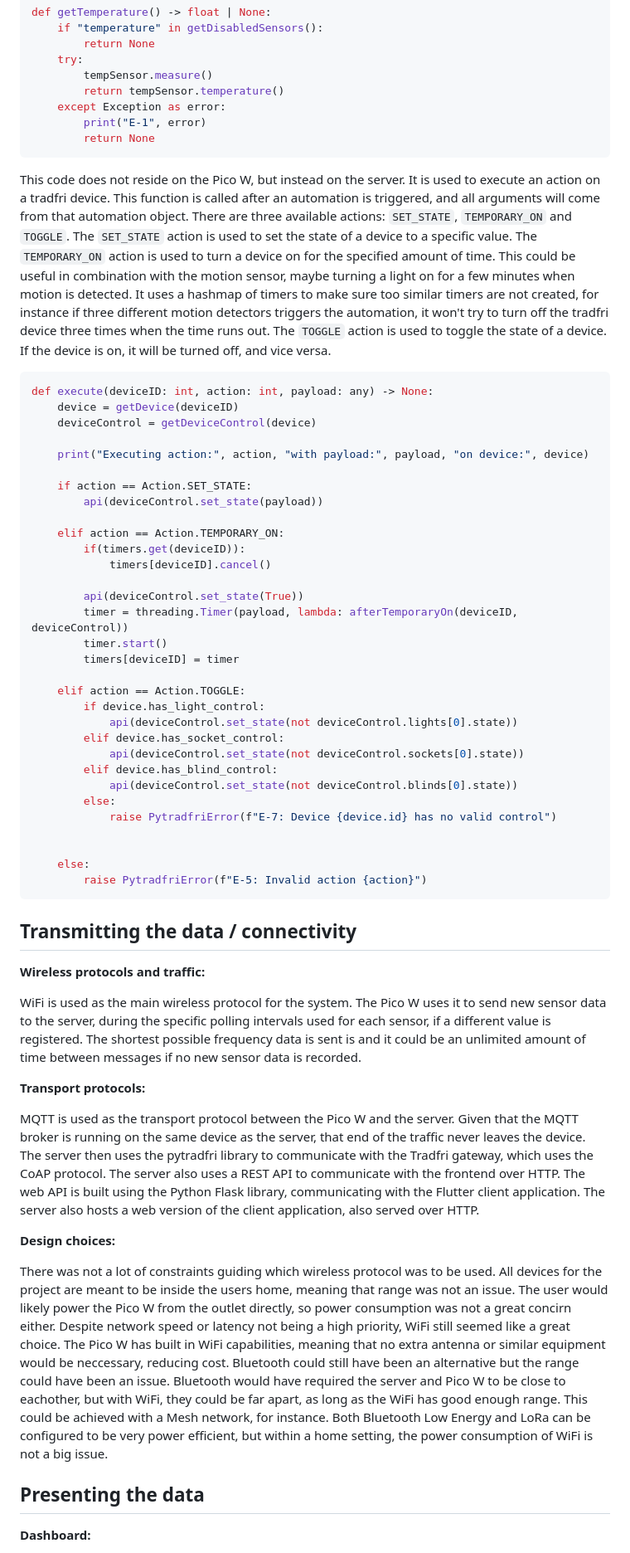
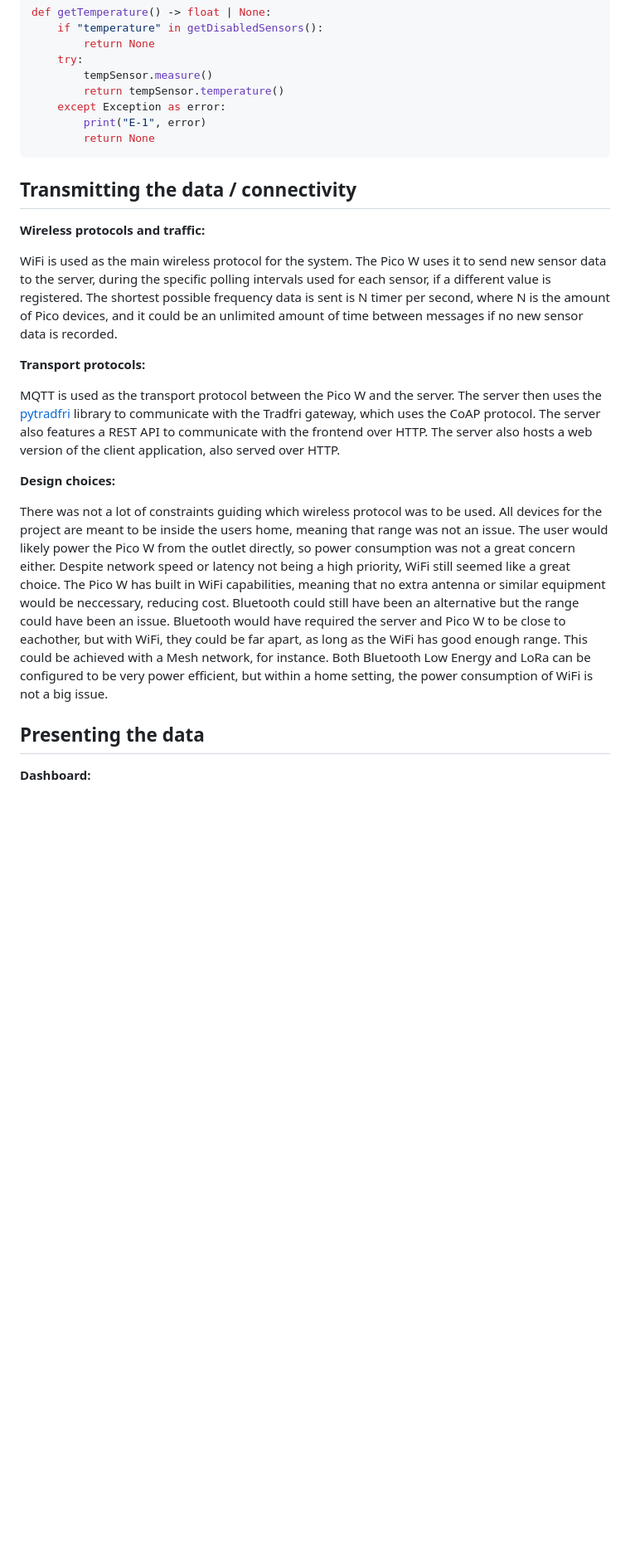
Before and after one commit to helagro/Applied-IoT, a Markdown page: README.md, the part around the change printed below. Shown: that part at 83% size. Rendered like a GitHub page; blank space fills up the shorter version.

Commit message:
Reduce README length

````diff
--- a/README.md
+++ b/README.md
@@ -216,55 +210,19 @@ def getTemperature() -> float | None:
         return None
 ```
 
-This code does not reside on the Pico W, but instead on the server. It is used to execute an action on a tradfri device. This function is called after an automation is triggered, and all arguments will come from that automation object. There are three available actions: `SET_STATE`, `TEMPORARY_ON` and `TOGGLE`. The `SET_STATE` action is used to set the state of a device to a specific value. The `TEMPORARY_ON` action is used to turn a device on for the specified amount of time. This could be useful in combination with the motion sensor, maybe turning a light on for a few minutes when motion is detected. It uses a hashmap of timers to make sure too similar timers are not created, for instance if three different motion detectors triggers the automation, it won't try to turn off the tradfri device three times when the time runs out. The `TOGGLE` action is used to toggle the state of a device. If the device is on, it will be turned off, and vice versa.
-
-```python
-def execute(deviceID: int, action: int, payload: any) -> None:
-    device = getDevice(deviceID)
-    deviceControl = getDeviceControl(device)
-
-    print("Executing action:", action, "with payload:", payload, "on device:", device)
-
-    if action == Action.SET_STATE:
-        api(deviceControl.set_state(payload))
-
-    elif action == Action.TEMPORARY_ON:
-        if(timers.get(deviceID)):
-            timers[deviceID].cancel()
-
-        api(deviceControl.set_state(True))
-        timer = threading.Timer(payload, lambda: afterTemporaryOn(deviceID, deviceControl))
-        timer.start()
-        timers[deviceID] = timer
-
-    elif action == Action.TOGGLE:
-        if device.has_light_control:
-            api(deviceControl.set_state(not deviceControl.lights[0].state))
-        elif device.has_socket_control:
-            api(deviceControl.set_state(not deviceControl.sockets[0].state))
-        elif device.has_blind_control:
-            api(deviceControl.set_state(not deviceControl.blinds[0].state))
-        else:
-            raise PytradfriError(f"E-7: Device {device.id} has no valid control")
-
-
-    else:
-        raise PytradfriError(f"E-5: Invalid action {action}")
-```
-
 ## Transmitting the data / connectivity
 
 **Wireless protocols and traffic:**
 
-WiFi is used as the main wireless protocol for the system. The Pico W uses it to send new sensor data to the server, during the specific polling intervals used for each sensor, if a different value is registered. The shortest possible frequency data is sent is <TODO> and it could be an unlimited amount of time between messages if no new sensor data is recorded.
+WiFi is used as the main wireless protocol for the system. The Pico W uses it to send new sensor data to the server, during the specific polling intervals used for each sensor, if a different value is registered. The shortest possible frequency data is sent is N timer per second, where N is the amount of Pico devices, and it could be an unlimited amount of time between messages if no new sensor data is recorded.
 
 **Transport protocols:**
 
-MQTT is used as the transport protocol between the Pico W and the server. Given that the MQTT broker is running on the same device as the server, that end of the traffic never leaves the device. The server then uses the pytradfri library to communicate with the Tradfri gateway, which uses the CoAP protocol. The server also uses a REST API to communicate with the frontend over HTTP. The web API is built using the Python Flask library, communicating with the Flutter client application. The server also hosts a web version of the client application, also served over HTTP.
+MQTT is used as the transport protocol between the Pico W and the server. The server then uses the [pytradfri](https://github.com/home-assistant-libs/pytradfri) library to communicate with the Tradfri gateway, which uses the CoAP protocol. The server also features a REST API to communicate with the frontend over HTTP. The server also hosts a web version of the client application, also served over HTTP.
 
 **Design choices:**
 
-There was not a lot of constraints guiding which wireless protocol was to be used. All devices for the project are meant to be inside the users home, meaning that range was not an issue. The user would likely power the Pico W from the outlet directly, so power consumption was not a great concirn either. Despite network speed or latency not being a high priority, WiFi still seemed like a great choice. The Pico W has built in WiFi capabilities, meaning that no extra antenna or similar equipment would be neccessary, reducing cost. Bluetooth could still have been an alternative but the range could have been an issue. Bluetooth would have required the server and Pico W to be close to eachother, but with WiFi, they could be far apart, as long as the WiFi has good enough range. This could be achieved with a Mesh network, for instance. Both Bluetooth Low Energy and LoRa can be configured to be very power efficient, but within a home setting, the power consumption of WiFi is not a big issue.
+There was not a lot of constraints guiding which wireless protocol was to be used. All devices for the project are meant to be inside the users home, meaning that range was not an issue. The user would likely power the Pico W from the outlet directly, so power consumption was not a great concern either. Despite network speed or latency not being a high priority, WiFi still seemed like a great choice. The Pico W has built in WiFi capabilities, meaning that no extra antenna or similar equipment would be neccessary, reducing cost. Bluetooth could still have been an alternative but the range could have been an issue. Bluetooth would have required the server and Pico W to be close to eachother, but with WiFi, they could be far apart, as long as the WiFi has good enough range. This could be achieved with a Mesh network, for instance. Both Bluetooth Low Energy and LoRa can be configured to be very power efficient, but within a home setting, the power consumption of WiFi is not a big issue.
 
 ## Presenting the data
 
````
Also changed, not shown: other parts of README.md (+23 -26 lines).
